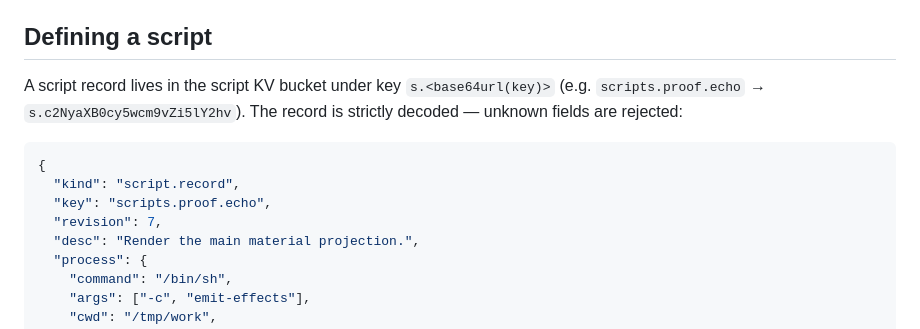
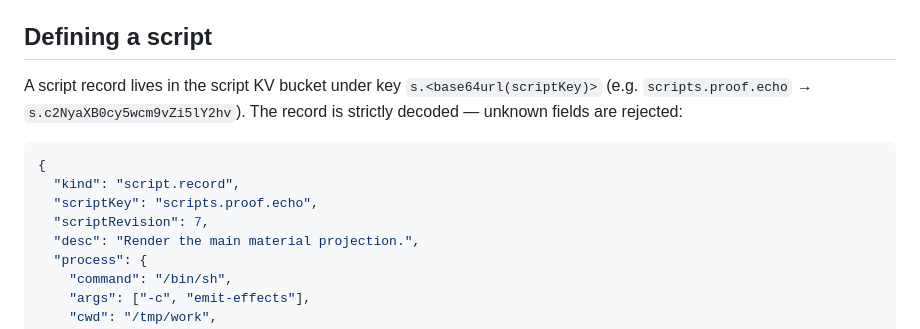
Before and after one commit to lagz0ne/tinkabot, a Markdown page: docs/manual/v1.md, the part around the change. Rendered like a GitHub page.

Commit message:
fix: correct script record field names in manual
Strict decode accepts scriptKey/scriptRevision (core ScriptRecord JSON
tags), not key/revision as the Defining-a-script example showed.

Co-Authored-By: Claude Fable 5 <noreply@anthropic.com>

````diff
--- a/docs/manual/v1.md
+++ b/docs/manual/v1.md
@@ -64,13 +64,13 @@ Revoking a principal disconnects its live connections and denies reconnect; perm
 
 ## Defining a script
 
-A script record lives in the script KV bucket under key `s.<base64url(key)>` (e.g. `scripts.proof.echo` → `s.c2NyaXB0cy5wcm9vZi5lY2hv`). The record is strictly decoded — unknown fields are rejected:
+A script record lives in the script KV bucket under key `s.<base64url(scriptKey)>` (e.g. `scripts.proof.echo` → `s.c2NyaXB0cy5wcm9vZi5lY2hv`). The record is strictly decoded — unknown fields are rejected:
 
 ```json
 {
   "kind": "script.record",
-  "key": "scripts.proof.echo",
-  "revision": 7,
+  "scriptKey": "scripts.proof.echo",
+  "scriptRevision": 7,
   "desc": "Render the main material projection.",
   "process": {
     "command": "/bin/sh",
````
